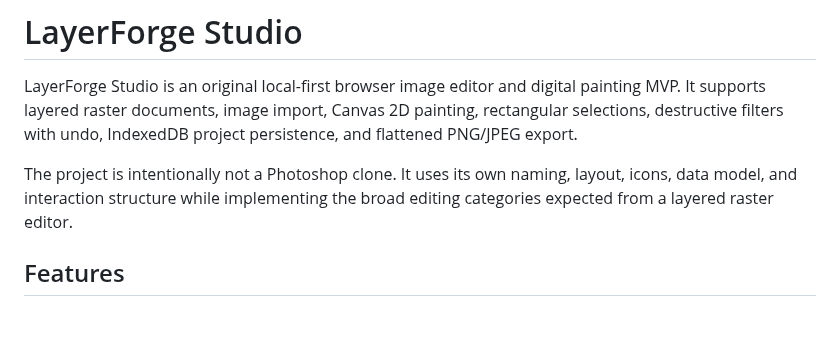
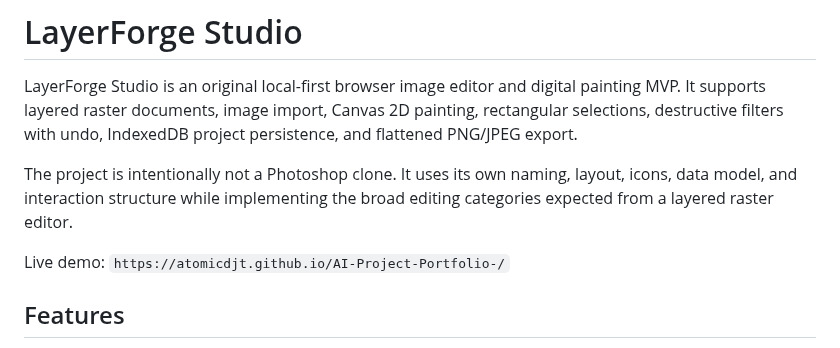
Before and after one commit to atomicdjt/AI-Project-Portfolio, a Markdown page: apps/layerforge-studio/README.md, the part around the change. Rendered like a GitHub page; blank space fills up the shorter version.

```diff
--- a/apps/layerforge-studio/README.md
+++ b/apps/layerforge-studio/README.md
@@ -3,6 +3,8 @@
 LayerForge Studio is an original local-first browser image editor and digital painting MVP. It supports layered raster documents, image import, Canvas 2D painting, rectangular selections, destructive filters with undo, IndexedDB project persistence, and flattened PNG/JPEG export.
 
 The project is intentionally not a Photoshop clone. It uses its own naming, layout, icons, data model, and interaction structure while implementing the broad editing categories expected from a layered raster editor.
+
+Live demo: `https://atomicdjt.github.io/AI-Project-Portfolio-/`
 
 ## Features
 
```
Also changed, not shown: PORTS.md (+1 -0 lines), README.md (+31 -1 lines), docs/images/astra-home.png (added), docs/images/layerforge-studio-home.png (added), docs/images/nexus-play-home.png (added), 3 other files.
